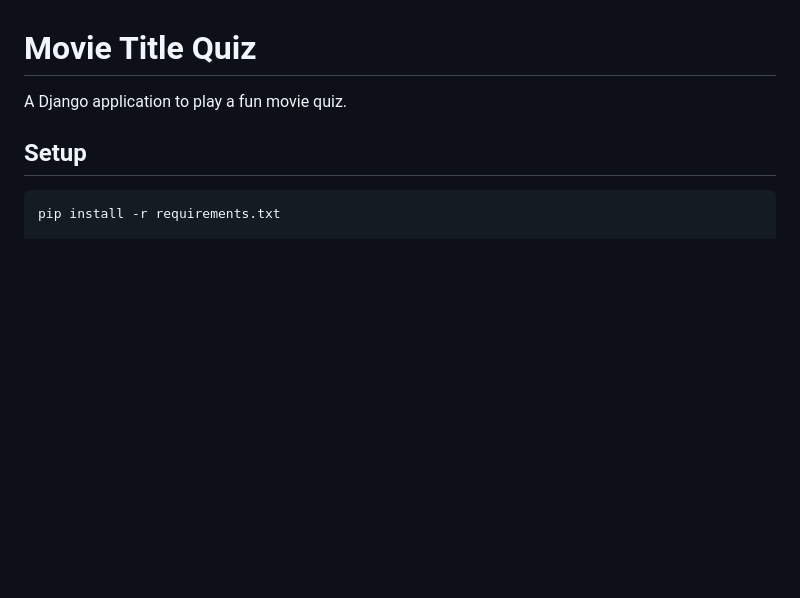
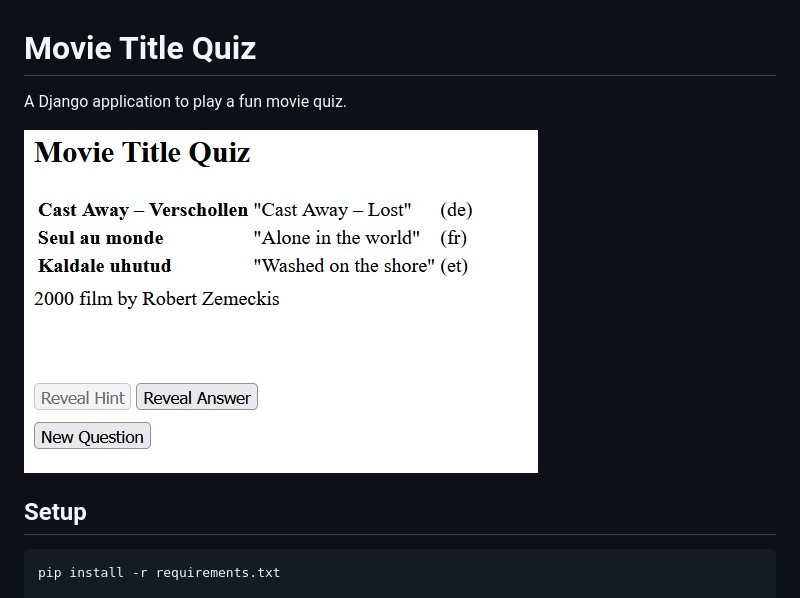
Before and after one commit to aehmjott/movie-title-quiz, a Markdown page: README.md, the part around the change. GitHub-like rendering; pictures changed too: docs/images/screenshot.jpg (added); blank space fills up the shorter version.

Commit message:
Add screenshot to README

```diff
--- a/README.md
+++ b/README.md
@@ -1,6 +1,8 @@
 # Movie Title Quiz
 
 A Django application to play a fun movie quiz.
+
+![screenshot](docs/images/screenshot.jpg)
 
 ## Setup
 
```
